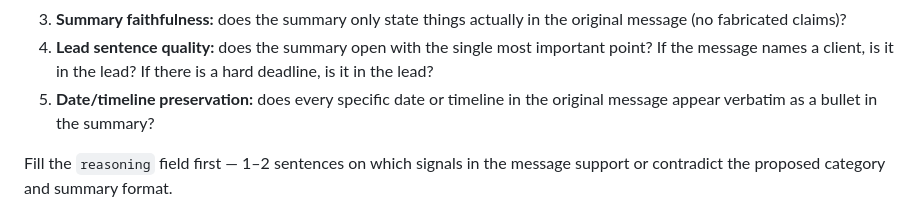
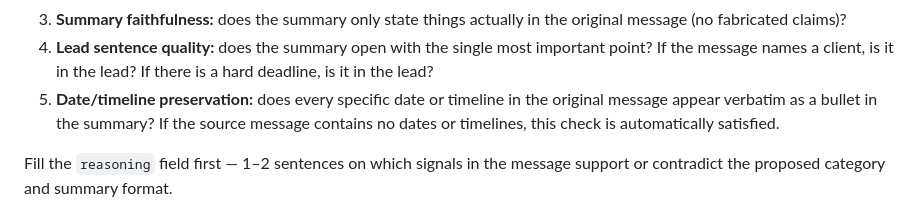
Before and after one commit to eddiemonk-sys/feedback-pipe-line, a Markdown page: prompts/judge/v4.md, the part around the change. Rendered like a GitHub page.

```diff
--- a/prompts/judge/v4.md
+++ b/prompts/judge/v4.md
@@ -7,7 +7,7 @@ Check five things:
 2. **Multi-category justification:** if two categories are assigned, does the message genuinely span both areas? Or is one redundant?
 3. **Summary faithfulness:** does the summary only state things actually in the original message (no fabricated claims)?
 4. **Lead sentence quality:** does the summary open with the single most important point? If the message names a client, is it in the lead? If there is a hard deadline, is it in the lead?
-5. **Date/timeline preservation:** does every specific date or timeline in the original message appear verbatim as a bullet in the summary?
+5. **Date/timeline preservation:** does every specific date or timeline in the original message appear verbatim as a bullet in the summary? If the source message contains no dates or timelines, this check is automatically satisfied.
 
 Fill the `reasoning` field first — 1–2 sentences on which signals in the message support or contradict the proposed category and summary format.
 
```
Also changed, not shown: prompts/enricher/v15.md (+1 -1 lines).
